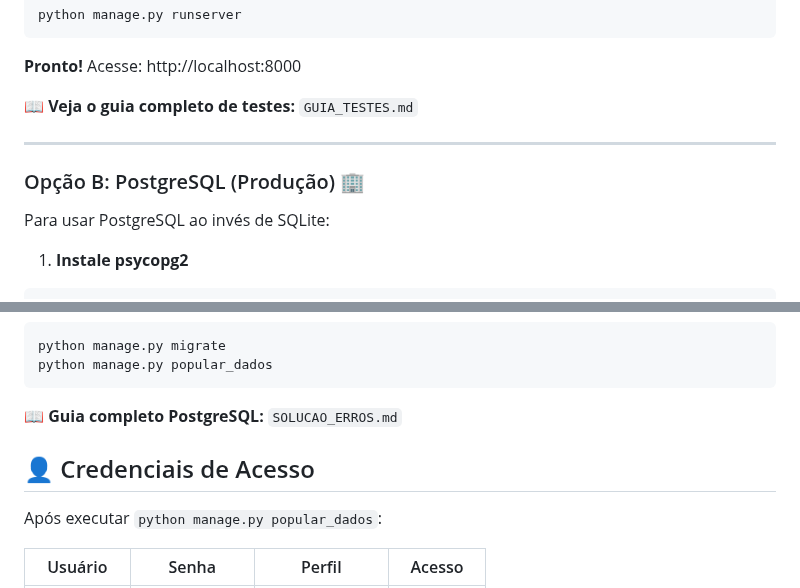
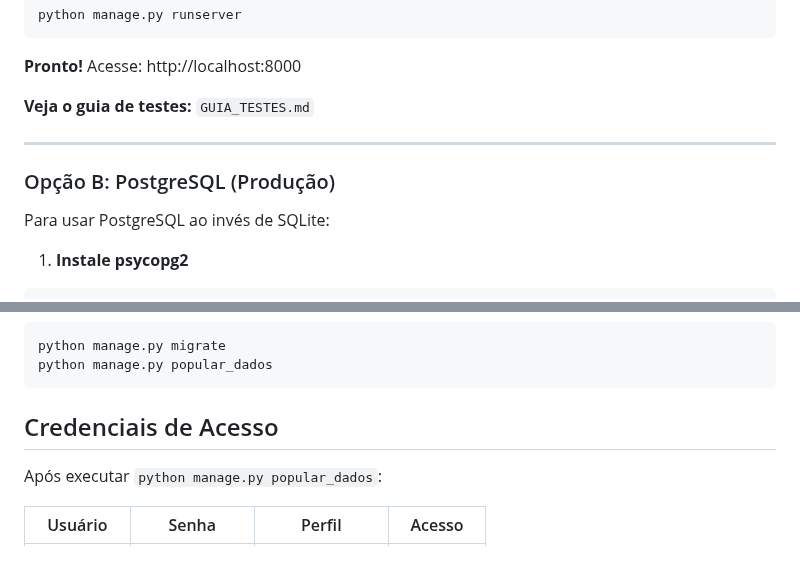
Before and after one commit to cs0097746/Sistema-de-workflow, a Markdown page: README.md, 2 parts joined by grey strips. Rendered like a GitHub page; blank space fills up the shorter version.

````diff
--- a/README.md
+++ b/README.md
@@ -134,11 +135,11 @@ python manage.py runserver
 
 **Pronto!** Acesse: http://localhost:8000
 
-📖 **Veja o guia completo de testes:** `GUIA_TESTES.md`
+**Veja o guia  de testes:** `GUIA_TESTES.md`
 
 ---
 
-### Opção B: PostgreSQL (Produção) 🏢
+### Opção B: PostgreSQL (Produção)
 
 Para usar PostgreSQL ao invés de SQLite:
 
@@ -201,9 +202,7 @@ python manage.py migrate
 python manage.py popular_dados
 ```
 
-📖 **Guia completo PostgreSQL:** `SOLUCAO_ERROS.md`
-
-## 👤 Credenciais de Acesso
+## Credenciais de Acesso
 
 Após executar `python manage.py popular_dados`:
 
````
Also changed, not shown: other parts of README.md (+32 -24 lines).
